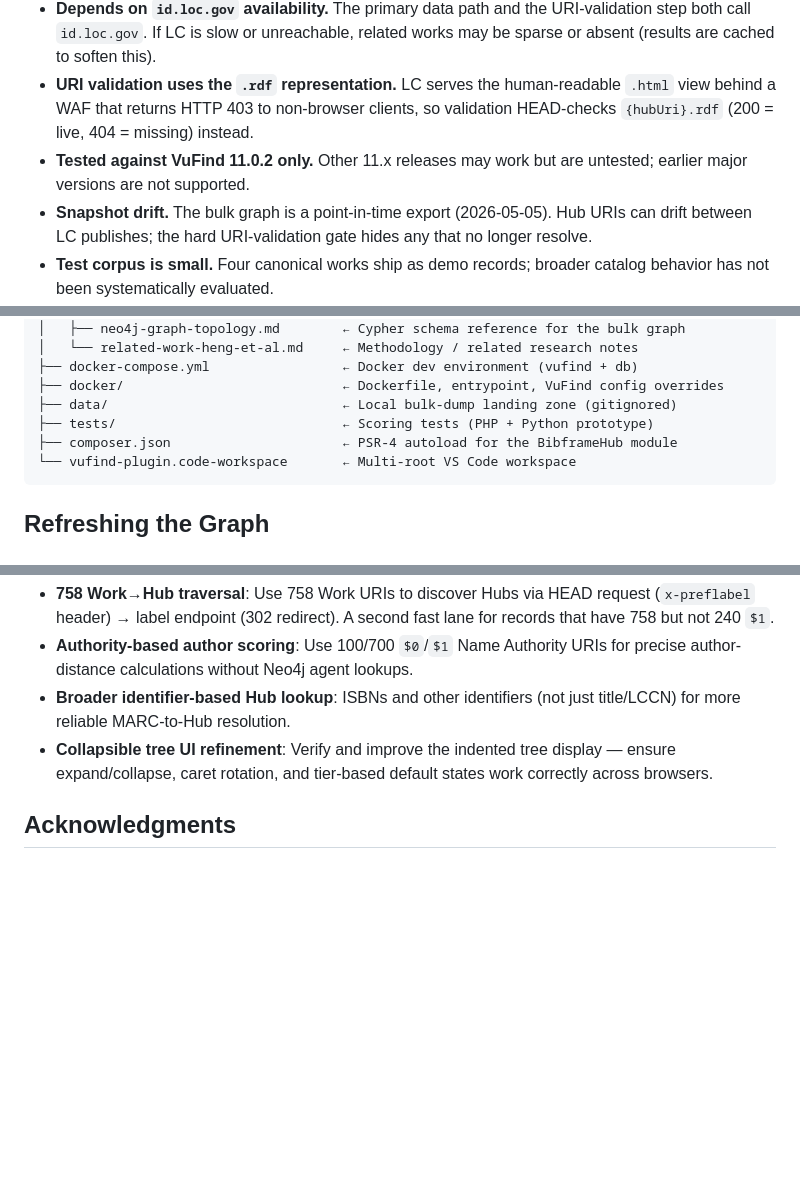
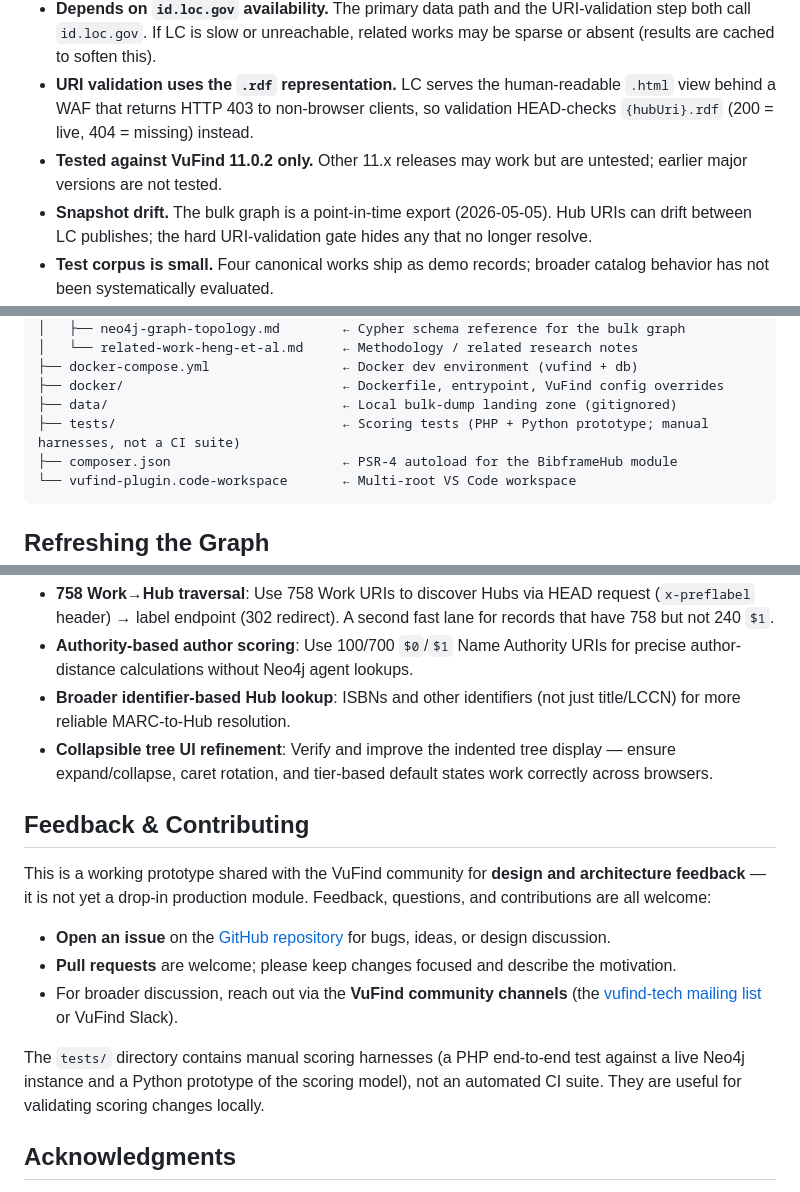
Before and after one commit to jimfhahn/vufind-bf-hubs-plugin, a Markdown page: README.md, 3 parts joined by grey strips. GitHub-like rendering; blank space fills up the shorter version.

Commit message:
docs: add Feedback & Contributing section; clarify tests are manual harnesses

````diff
--- a/README.md
+++ b/README.md
@@ -37,7 +37,7 @@ This is a working prototype shared for community feedback. Known constraints:
 - **Graph load is heavy.** Legacy MARC records (no Hub URI in the MARC) depend on a Neo4j graph built from the LC bulk dump (~5.4GB decompressed, ~30–60 min import). Modern MARC records carrying a Hub URI in 240/130 `$1` work without the full graph.
 - **Depends on `id.loc.gov` availability.** The primary data path and the URI-validation step both call `id.loc.gov`. If LC is slow or unreachable, related works may be sparse or absent (results are cached to soften this).
 - **URI validation uses the `.rdf` representation.** LC serves the human-readable `.html` view behind a WAF that returns HTTP 403 to non-browser clients, so validation HEAD-checks `{hubUri}.rdf` (200 = live, 404 = missing) instead.
-- **Tested against VuFind 11.0.2 only.** Other 11.x releases may work but are untested; earlier major versions are not supported.
+- **Tested against VuFind 11.0.2 only.** Other 11.x releases may work but are untested; earlier major versions are not tested.
 - **Snapshot drift.** The bulk graph is a point-in-time export (2026-05-05). Hub URIs can drift between LC publishes; the hard URI-validation gate hides any that no longer resolve.
 - **Test corpus is small.** Four canonical works ship as demo records; broader catalog behavior has not been systematically evaluated.
 
@@ -480,7 +480,7 @@ vufind-bf-hubs-plugin/
 ├── docker-compose.yml                 ← Docker dev environment (vufind + db)
 ├── docker/                            ← Dockerfile, entrypoint, VuFind config overrides
 ├── data/                              ← Local bulk-dump landing zone (gitignored)
-├── tests/                             ← Scoring tests (PHP + Python prototype)
+├── tests/                             ← Scoring tests (PHP + Python prototype; manual harnesses, not a CI suite)
 ├── composer.json                      ← PSR-4 autoload for the BibframeHub module
 └── vufind-plugin.code-workspace       ← Multi-root VS Code workspace
 ```
@@ -529,6 +529,20 @@ maxDisplayResults = 15              ; Max related works to show
 - **Broader identifier-based Hub lookup**: ISBNs and other identifiers (not just title/LCCN) for more reliable MARC-to-Hub resolution.
 - **Collapsible tree UI refinement**: Verify and improve the indented tree display — ensure expand/collapse, caret rotation, and tier-based default states work correctly across browsers.
 
+## Feedback & Contributing
+
+This is a working prototype shared with the VuFind community for **design and
+architecture feedback** — it is not yet a drop-in production module. Feedback,
+questions, and contributions are all welcome:
+
+- **Open an issue** on the [GitHub repository](https://github.com/jimfhahn/vufind-bf-hubs-plugin/issues) for bugs, ideas, or design discussion.
+- **Pull requests** are welcome; please keep changes focused and describe the motivation.
+- For broader discussion, reach out via the **VuFind community channels** (the [vufind-tech mailing list](https://vufind.org/wiki/community) or VuFind Slack).
+
+The `tests/` directory contains manual scoring harnesses (a PHP end-to-end test
+against a live Neo4j instance and a Python prototype of the scoring model), not
+an automated CI suite. They are useful for validating scoring changes locally.
+
 ## Acknowledgments
 
 - **Library of Congress** for the BIBFRAME ontology, the Hubs dataset, and the `id.loc.gov` Linked Data Service that this plugin depends on end-to-end.
````
